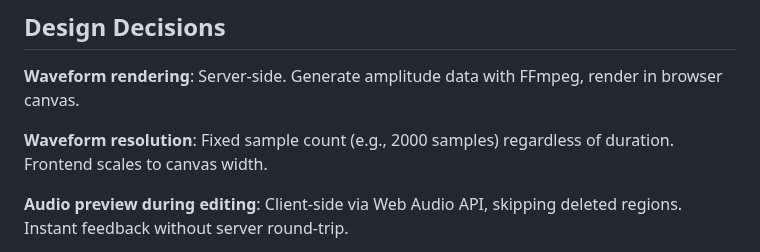
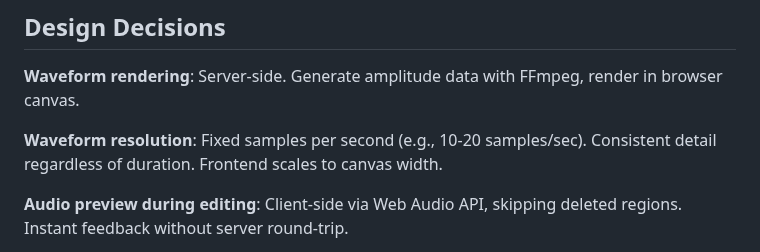
Before and after one commit to ogbbc-webmasters/Sermon-Scribe, a Markdown page: specs/001-automatic-audio-timeline.md, the part around the change. Drawn GitHub-style.

Commit message:
docs(spec): use samples per second for waveform resolution
Co-authored-by: Shelley <shelley@exe.dev>

```diff
--- a/specs/001-automatic-audio-timeline.md
+++ b/specs/001-automatic-audio-timeline.md
@@ -85,7 +85,7 @@ Consecutive windows matching singing characteristics are merged into singing reg
 
 **Waveform rendering**: Server-side. Generate amplitude data with FFmpeg, render in browser canvas.
 
-**Waveform resolution**: Fixed sample count (e.g., 2000 samples) regardless of duration. Frontend scales to canvas width.
+**Waveform resolution**: Fixed samples per second (e.g., 10-20 samples/sec). Consistent detail regardless of duration. Frontend scales to canvas width.
 
 **Audio preview during editing**: Client-side via Web Audio API, skipping deleted regions. Instant feedback without server round-trip.
 
```
